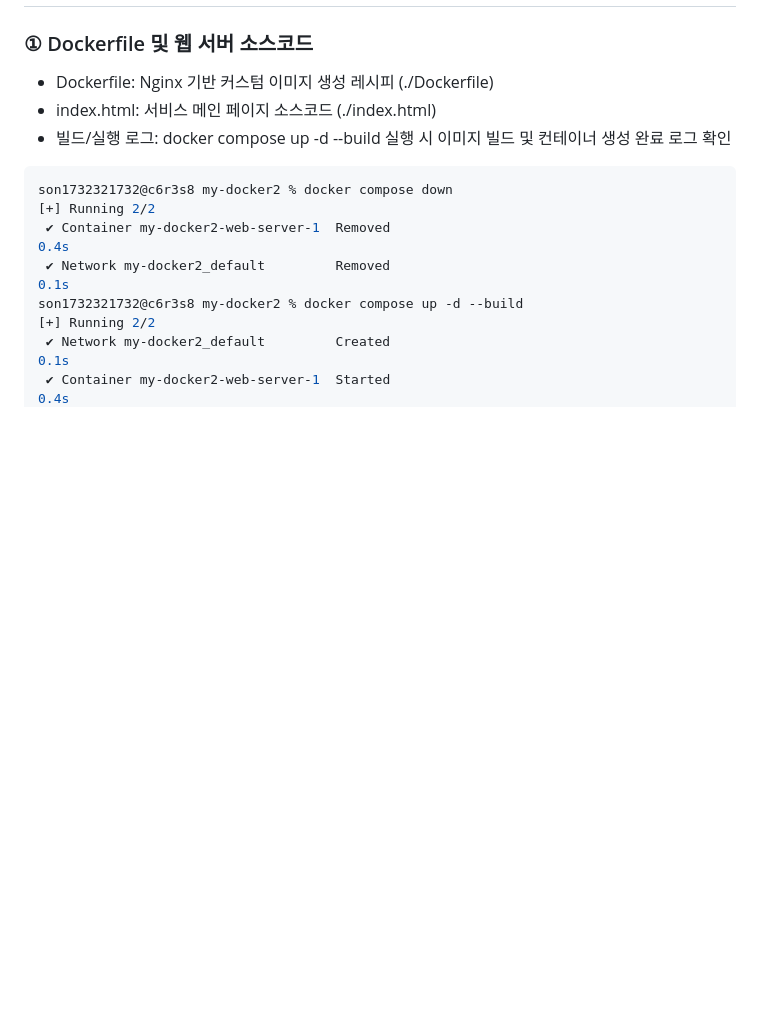
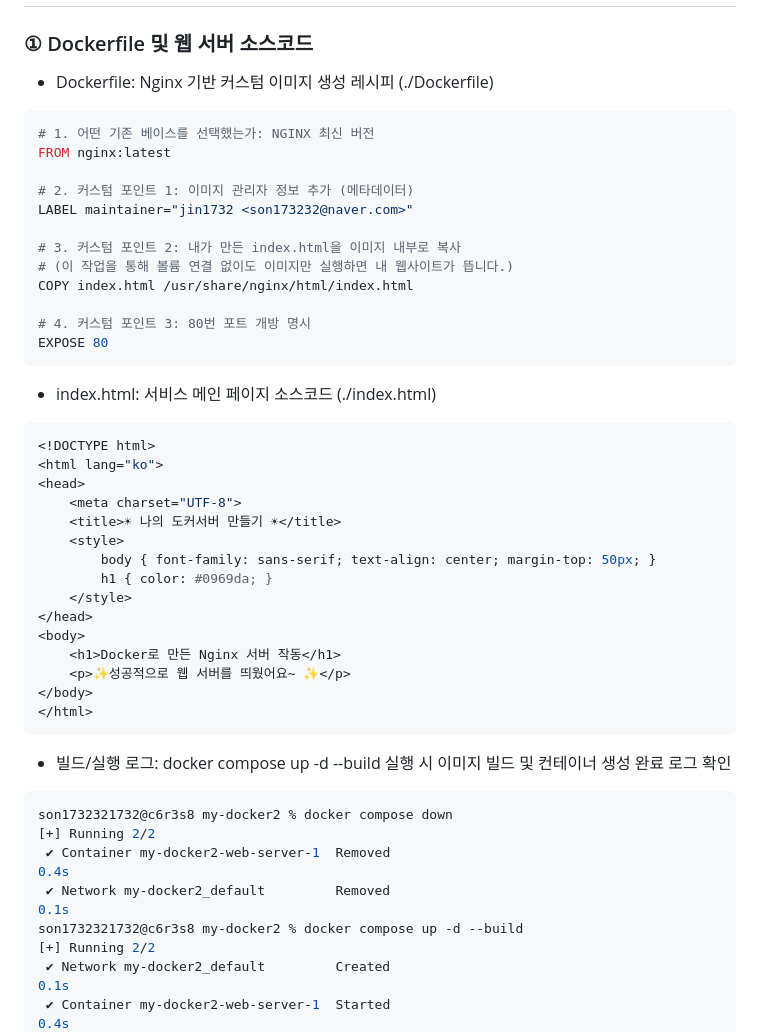
Before and after one commit to jin1732/my-docker2, a Markdown page: README.md, the part around the change. GitHub-like rendering; blank space fills up the shorter version.

Commit message:
Dockerfile 및 웹 서버 소스코드추가

````diff
--- a/README.md
+++ b/README.md
@@ -284,7 +284,38 @@ https://github.com/jin1732/my-docker2/commit/f28db6eb4025d8945961a73c688d7114995
 
 ###  ① Dockerfile 및 웹 서버 소스코드
 - Dockerfile: Nginx 기반 커스텀 이미지 생성 레시피 (./Dockerfile)
+```zsh
+# 1. 어떤 기존 베이스를 선택했는가: NGINX 최신 버전
+FROM nginx:latest
+
+# 2. 커스텀 포인트 1: 이미지 관리자 정보 추가 (메타데이터)
+LABEL maintainer="jin1732 <son173232@naver.com>"
+
+# 3. 커스텀 포인트 2: 내가 만든 index.html을 이미지 내부로 복사
+# (이 작업을 통해 볼륨 연결 없이도 이미지만 실행하면 내 웹사이트가 뜹니다.)
+COPY index.html /usr/share/nginx/html/index.html
+
+# 4. 커스텀 포인트 3: 80번 포트 개방 명시
+EXPOSE 80
+```
 - index.html: 서비스 메인 페이지 소스코드 (./index.html)
+```zsh
+<!DOCTYPE html>
+<html lang="ko">
+<head>
+    <meta charset="UTF-8">
+    <title>☀︎ 나의 도커서버 만들기 ☀︎</title>
+    <style>
+        body { font-family: sans-serif; text-align: center; margin-top: 50px; }
+        h1 { color: #0969da; }
+    </style>
+</head>
+<body>
+    <h1>Docker로 만든 Nginx 서버 작동</h1>
+    <p>✨성공적으로 웹 서버를 띄웠어요~ ✨</p>
+</body>
+</html>
+```
 - 빌드/실행 로그: docker compose up -d --build 실행 시 이미지 빌드 및 컨테이너 생성 완료 로그 확인
 ```zsh
 son1732321732@c6r3s8 my-docker2 % docker compose down
````
